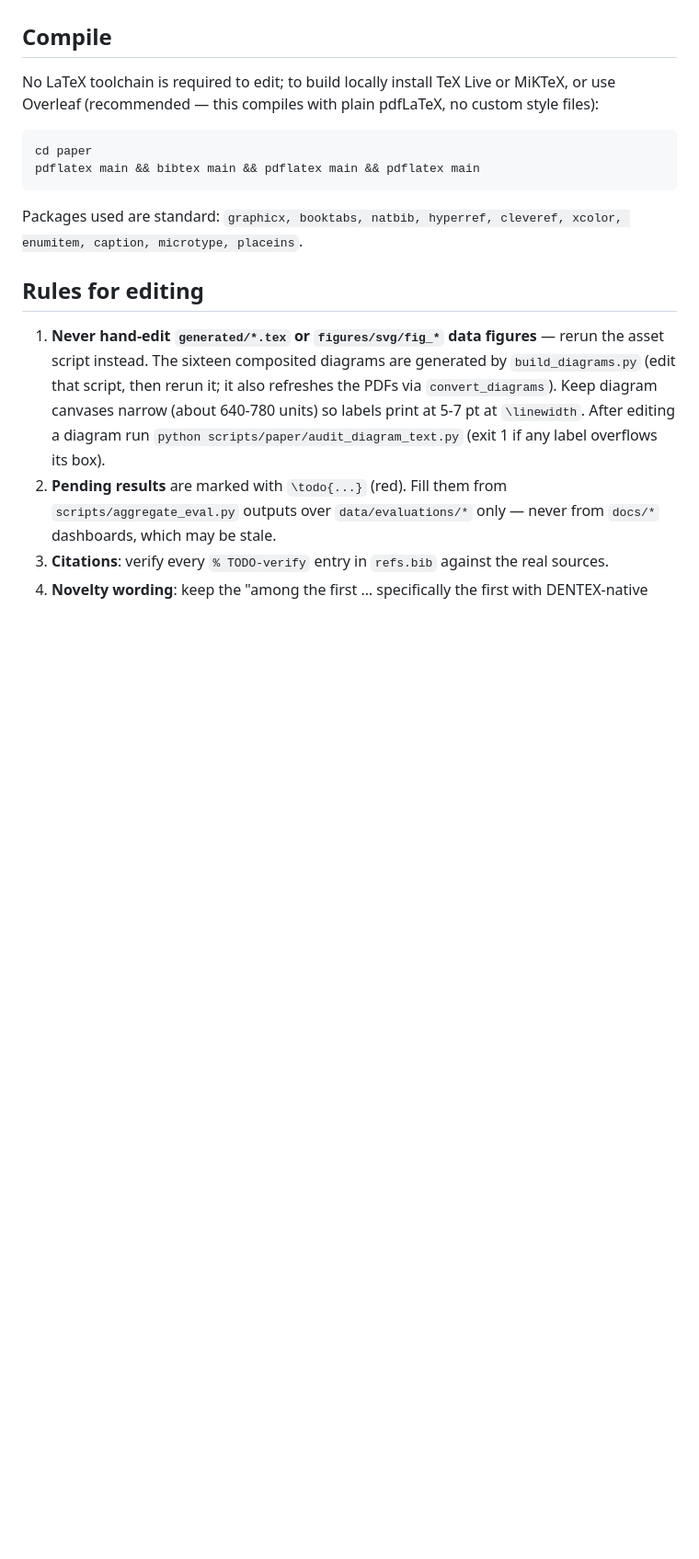
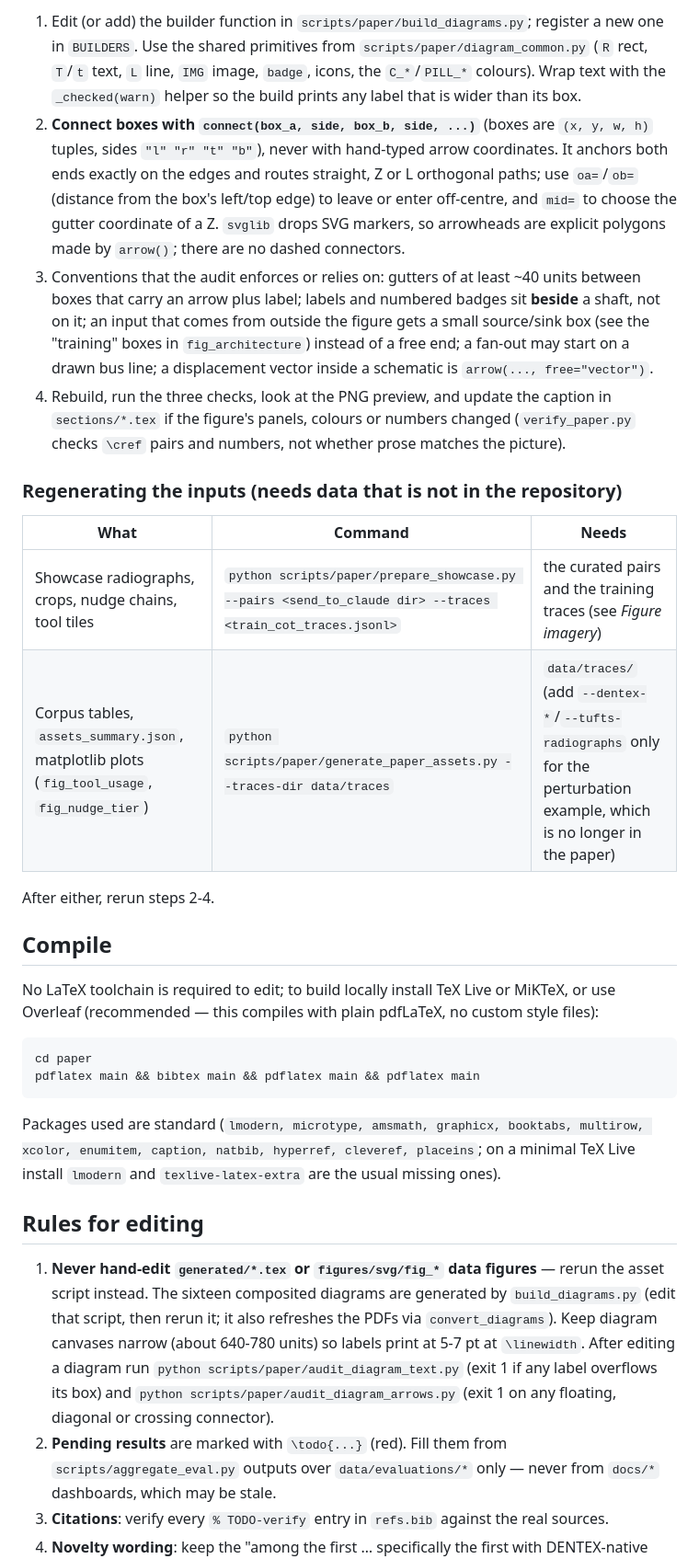
Before and after one commit to rezaxr14/VLM-DENTAL, a Markdown page: paper/README.md, the part around one of its changes. Shown at 92% size. Rendered like a GitHub page; blank space fills up the shorter version.

````diff
--- a/paper/README.md
+++ b/paper/README.md
@@ -69,3 +133,31 @@ and PDF directly.
+1. Edit (or add) the builder function in `scripts/paper/build_diagrams.py`; register a new one
+   in `BUILDERS`. Use the shared primitives from `scripts/paper/diagram_common.py`
+   (`R` rect, `T`/`t` text, `L` line, `IMG` image, `badge`, icons, the `C_*`/`PILL_*` colours).
+   Wrap text with the `_checked(warn)` helper so the build prints any label that is wider than
+   its box.
+2. **Connect boxes with `connect(box_a, side, box_b, side, ...)`** (boxes are `(x, y, w, h)`
+   tuples, sides `"l" "r" "t" "b"`), never with hand-typed arrow coordinates. It anchors both
+   ends exactly on the edges and routes straight, Z or L orthogonal paths; use `oa=`/`ob=`
+   (distance from the box's left/top edge) to leave or enter off-centre, and `mid=` to choose
+   the gutter coordinate of a Z. `svglib` drops SVG markers, so arrowheads are explicit polygons
+   made by `arrow()`; there are no dashed connectors.
+3. Conventions that the audit enforces or relies on: gutters of at least ~40 units between
+   boxes that carry an arrow plus label; labels and numbered badges sit **beside** a shaft, not on
+   it; an input that comes from outside the figure gets a small source/sink box (see the
+   "training" boxes in `fig_architecture`) instead of a free end; a fan-out may start on a drawn
+   bus line; a displacement vector inside a schematic is `arrow(..., free="vector")`.
+4. Rebuild, run the three checks, look at the PNG preview, and update the caption in
+   `sections/*.tex` if the figure's panels, colours or numbers changed (`verify_paper.py` checks
+   `\cref` pairs and numbers, not whether prose matches the picture).
+
+### Regenerating the inputs (needs data that is not in the repository)
+
+| What | Command | Needs |
+|---|---|---|
+| Showcase radiographs, crops, nudge chains, tool tiles | `python scripts/paper/prepare_showcase.py --pairs <send_to_claude dir> --traces <train_cot_traces.jsonl>` | the curated pairs and the training traces (see *Figure imagery*) |
+| Corpus tables, `assets_summary.json`, matplotlib plots (`fig_tool_usage`, `fig_nudge_tier`) | `python scripts/paper/generate_paper_assets.py --traces-dir data/traces` | `data/traces/` (add `--dentex-*`/`--tufts-radiographs` only for the perturbation example, which is no longer in the paper) |
+
+After either, rerun steps 2-4.
 
 ## Compile
 
@@ -77,8 +169,9 @@ cd paper
 pdflatex main && bibtex main && pdflatex main && pdflatex main
 ```
 
-Packages used are standard: `graphicx, booktabs, natbib, hyperref, cleveref, xcolor, enumitem,
-caption, microtype, placeins`.
+Packages used are standard (`lmodern, microtype, amsmath, graphicx, booktabs, multirow, xcolor,
+enumitem, caption, natbib, hyperref, cleveref, placeins`; on a minimal TeX Live install `lmodern`
+and `texlive-latex-extra` are the usual missing ones).
 
 ## Rules for editing
 
@@ -86,7 +179,8 @@ caption, microtype, placeins`.
    script instead. The sixteen composited diagrams are generated by `build_diagrams.py` (edit that
    script, then rerun it; it also refreshes the PDFs via `convert_diagrams`). Keep diagram
    canvases narrow (about 640-780 units) so labels print at 5-7 pt at `\linewidth`. After
-   editing a diagram run `python scripts/paper/audit_diagram_text.py` (exit 1 if any label overflows its box).
+   editing a diagram run `python scripts/paper/audit_diagram_text.py` (exit 1 if any label overflows its box)
+   and `python scripts/paper/audit_diagram_arrows.py` (exit 1 on any floating, diagonal or crossing connector).
 2. **Pending results** are marked with `\todo{...}` (red). Fill them from
    `scripts/aggregate_eval.py` outputs over `data/evaluations/*` only — never from `docs/*`
    dashboards, which may be stale.
````
Also changed, not shown: other parts of paper/README.md (+65 -1 lines).
